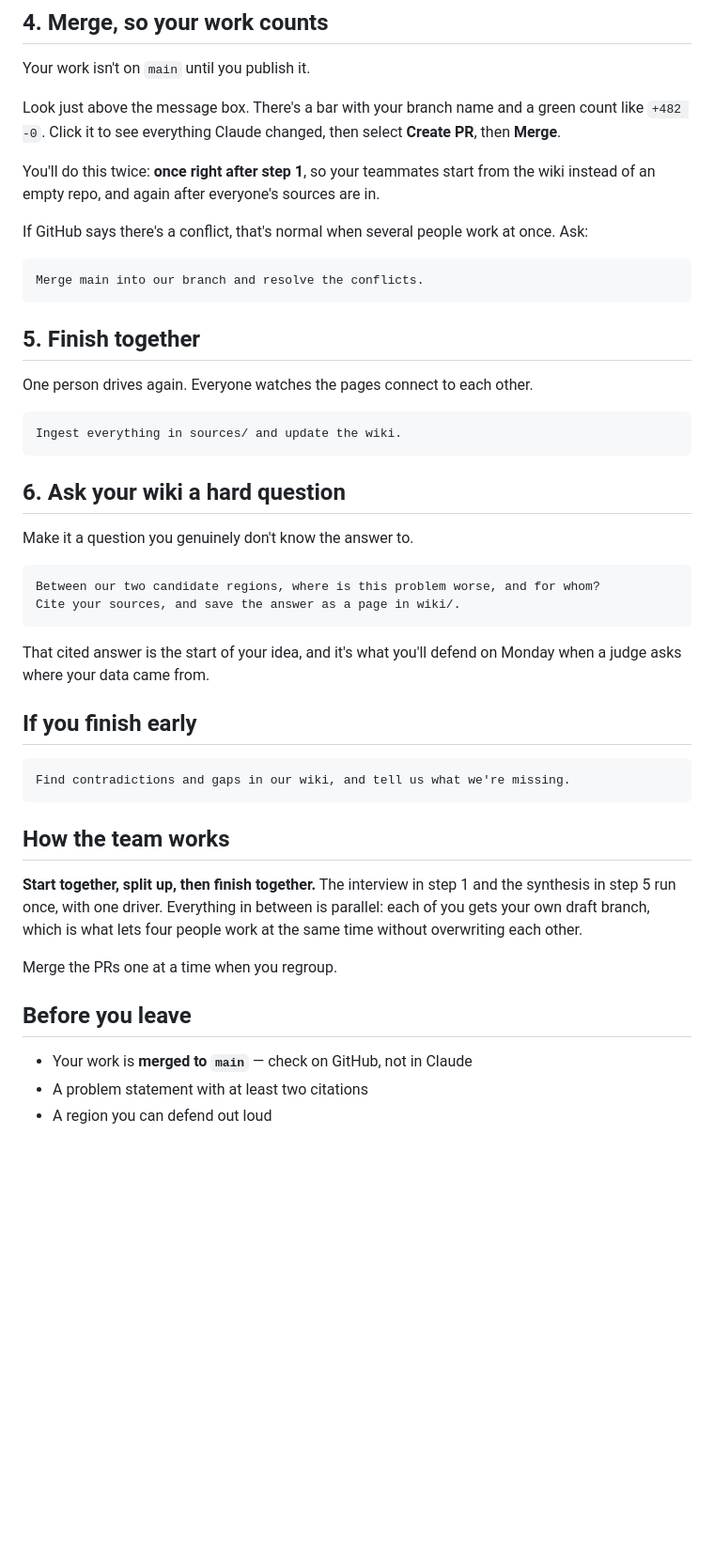
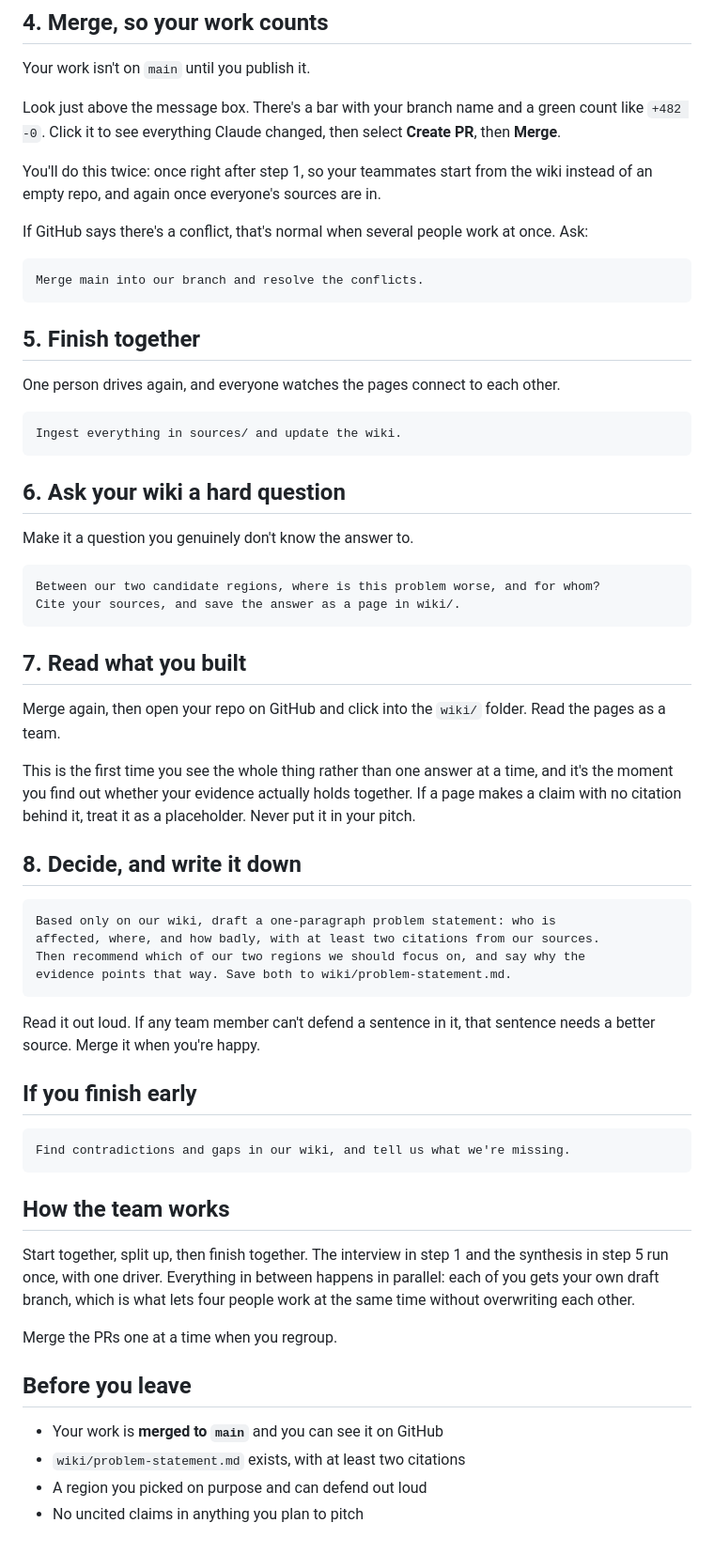
Before and after one commit to LMU-GLP/2026-sdg-13-test, a Markdown page: README.md, the part around one of its changes. Shown at 94% size. Rendered like a GitHub page; blank space fills up the shorter version.

Commit message:
Update README: markdown source notes, draft branch, publish step

````diff
--- a/README.md
+++ b/README.md
@@ -76,8 +84,8 @@ Look just above the message box. There's a bar with your branch name and a
 green count like `+482 -0`. Click it to see everything Claude changed, then
 select **Create PR**, then **Merge**.
 
-You'll do this twice: **once right after step 1**, so your teammates start from
-the wiki instead of an empty repo, and again after everyone's sources are in.
+You'll do this twice: once right after step 1, so your teammates start from the
+wiki instead of an empty repo, and again once everyone's sources are in.
 
 If GitHub says there's a conflict, that's normal when several people work at
 once. Ask:
@@ -88,7 +96,7 @@ Merge main into our branch and resolve the conflicts.
 
 ## 5. Finish together
 
-One person drives again. Everyone watches the pages connect to each other.
+One person drives again, and everyone watches the pages connect to each other.
 
 ```
 Ingest everything in sources/ and update the wiki.
@@ -103,8 +111,27 @@ Between our two candidate regions, where is this problem worse, and for whom?
 Cite your sources, and save the answer as a page in wiki/.
 ```
 
-That cited answer is the start of your idea, and it's what you'll defend on
-Monday when a judge asks where your data came from.
+## 7. Read what you built
+
+Merge again, then open your repo on GitHub and click into the `wiki/` folder.
+Read the pages as a team.
+
+This is the first time you see the whole thing rather than one answer at a
+time, and it's the moment you find out whether your evidence actually holds
+together. If a page makes a claim with no citation behind it, treat it as a
+placeholder. Never put it in your pitch.
+
+## 8. Decide, and write it down
+
+```
+Based only on our wiki, draft a one-paragraph problem statement: who is
+affected, where, and how badly, with at least two citations from our sources.
+Then recommend which of our two regions we should focus on, and say why the
+evidence points that way. Save both to wiki/problem-statement.md.
+```
+
+Read it out loud. If any team member can't defend a sentence in it, that
+sentence needs a better source. Merge it when you're happy.
 
 ## If you finish early
 
@@ -114,8 +141,8 @@ Find contradictions and gaps in our wiki, and tell us what we're missing.
 
 ## How the team works
 
-**Start together, split up, then finish together.** The interview in step 1 and
-the synthesis in step 5 run once, with one driver. Everything in between is
+Start together, split up, then finish together. The interview in step 1 and the
+synthesis in step 5 run once, with one driver. Everything in between happens in
 parallel: each of you gets your own draft branch, which is what lets four
 people work at the same time without overwriting each other.
 
@@ -123,6 +150,7 @@ Merge the PRs one at a time when you regroup.
 
 ## Before you leave
 
-- Your work is **merged to `main`** — check on GitHub, not in Claude
-- A problem statement with at least two citations
-- A region you can defend out loud
+- Your work is **merged to `main`** and you can see it on GitHub
+- `wiki/problem-statement.md` exists, with at least two citations
+- A region you picked on purpose and can defend out loud
+- No uncited claims in anything you plan to pitch
````
Also changed, not shown: other parts of README.md (+16 -8 lines).
